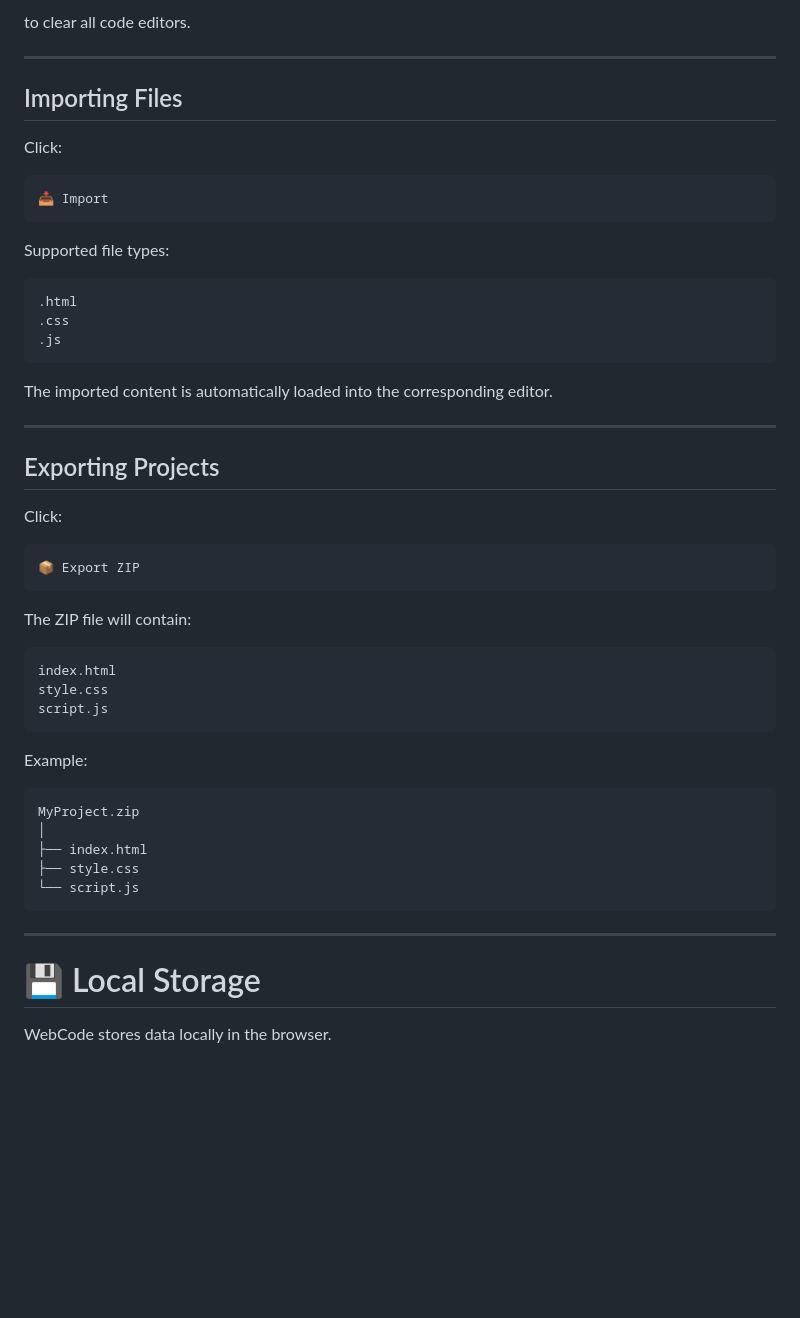
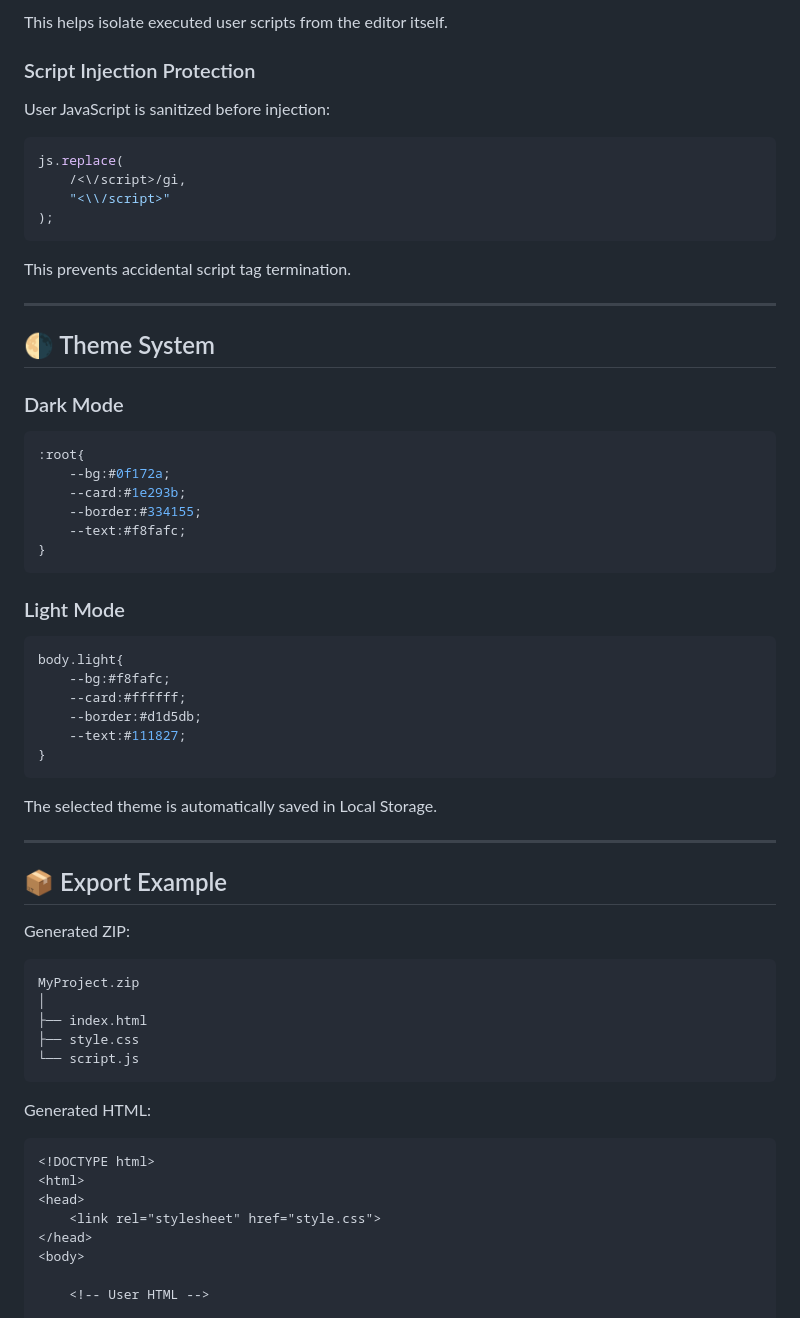
Before and after one commit to irealashu/WebCode, a Markdown page: README.md, the part around one of its changes. GitHub-like rendering; blank space fills up the shorter version.

````diff
--- a/README.md
+++ b/README.md
@@ -191,46 +203,53 @@ Ctrl + L
 ```
 
-to clear all code editors.
+This helps isolate executed user scripts from the editor itself.
+
+### Script Injection Protection
+
+User JavaScript is sanitized before injection:
+
+```javascript
+js.replace(
+    /<\/script>/gi,
+    "<\\/script>"
+);
+```
+
+This prevents accidental script tag termination.
 
 ---
 
-## Importing Files
+## 🌗 Theme System
 
-Click:
+### Dark Mode
 
-```text
-📥 Import
+```css
+:root{
+    --bg:#0f172a;
+    --card:#1e293b;
+    --border:#334155;
+    --text:#f8fafc;
+}
 ```
 
-Supported file types:
+### Light Mode
 
-```text
-.html
-.css
-.js
+```css
+body.light{
+    --bg:#f8fafc;
+    --card:#ffffff;
+    --border:#d1d5db;
+    --text:#111827;
+}
 ```
 
-The imported content is automatically loaded into the corresponding editor.
+The selected theme is automatically saved in Local Storage.
 
 ---
 
-## Exporting Projects
+## 📦 Export Example
 
-Click:
-
-```text
-📦 Export ZIP
-```
-
-The ZIP file will contain:
-
-```text
-index.html
-style.css
-script.js
-```
-
-Example:
+Generated ZIP:
 
 ```text
 MyProject.zip
@@ -240,9 +259,15 @@ MyProject.zip
 └── script.js
 ```
 
----
+Generated HTML:
 
-# 💾 Local Storage
+```html
+<!DOCTYPE html>
+<html>
+<head>
+    <link rel="stylesheet" href="style.css">
+</head>
+<body>
 
-WebCode stores data locally in the browser.
+    <!-- User HTML -->
 
````
Also changed, not shown: other parts of README.md (+196 -241 lines).
